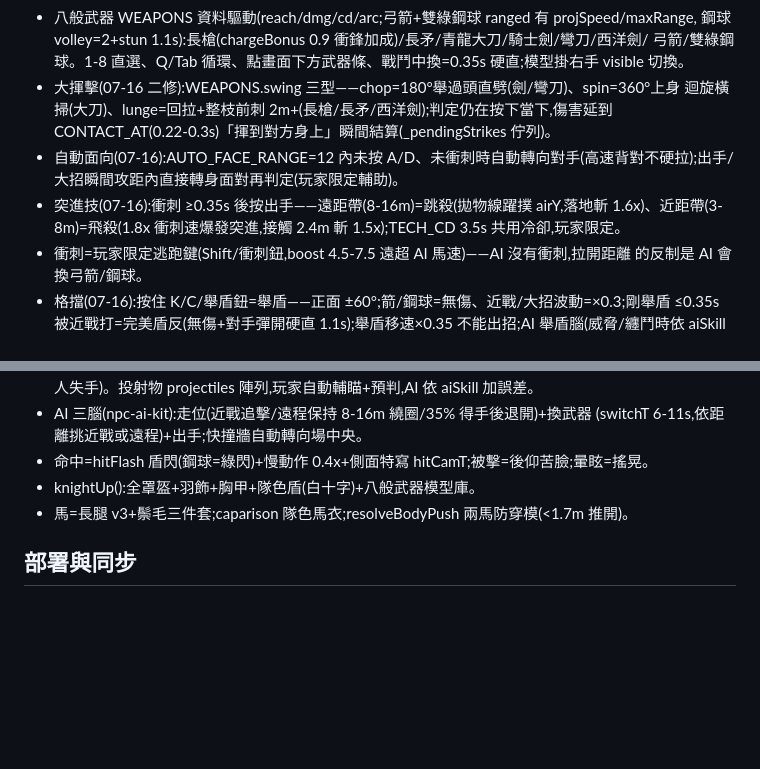
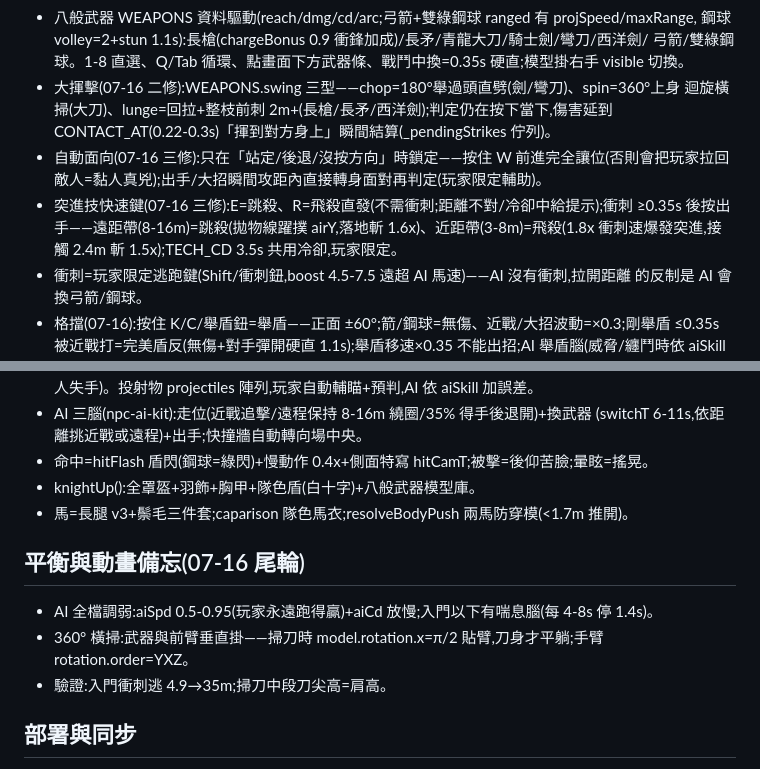
Before and after one commit to summer09201017-cloud/jousting3d, a Markdown page: CLAUDE.md, 2 parts joined by grey strips. Drawn GitHub-style; blank space fills up the shorter version.

Commit message:
CLAUDE.md 補記尾輪:E/R 快速鍵/自動面向三修/AI 調弱+喘息/橫掃刀貼臂
Co-Authored-By: Claude Fable 5 <noreply@anthropic.com>
Claude-Session: https://claude.ai/code/session_01JhmrjCmnQpRnpBuvhqfp3z

```diff
--- a/CLAUDE.md
+++ b/CLAUDE.md
@@ -15,8 +15,8 @@
 - 大揮擊(07-16 二修):WEAPONS.swing 三型——chop=180°舉過頭直劈(劍/彎刀)、spin=360°上身
   迴旋橫掃(大刀)、lunge=回拉+整枝前刺 2m+(長槍/長矛/西洋劍);判定仍在按下當下,傷害延到
   CONTACT_AT(0.22-0.3s)「揮到對方身上」瞬間結算(_pendingStrikes 佇列)。
-- 自動面向(07-16):AUTO_FACE_RANGE=12 內未按 A/D、未衝刺時自動轉向對手(高速背對不硬拉);出手/大招瞬間攻距內直接轉身面對再判定(玩家限定輔助)。
-- 突進技(07-16):衝刺 ≥0.35s 後按出手——遠距帶(8-16m)=跳殺(拋物線躍撲 airY,落地斬 1.6x)、近距帶(3-8m)=飛殺(1.8x 衝刺速爆發突進,接觸 2.4m 斬 1.5x);TECH_CD 3.5s 共用冷卻,玩家限定。
+- 自動面向(07-16 三修):只在「站定/後退/沒按方向」時鎖定——按住 W 前進完全讓位(否則會把玩家拉回敵人=黏人真兇);出手/大招瞬間攻距內直接轉身面對再判定(玩家限定輔助)。
+- 突進技快速鍵(07-16 三修):E=跳殺、R=飛殺直發(不需衝刺;距離不對/冷卻中給提示);衝刺 ≥0.35s 後按出手——遠距帶(8-16m)=跳殺(拋物線躍撲 airY,落地斬 1.6x)、近距帶(3-8m)=飛殺(1.8x 衝刺速爆發突進,接觸 2.4m 斬 1.5x);TECH_CD 3.5s 共用冷卻,玩家限定。
 - 衝刺=玩家限定逃跑鍵(Shift/衝刺鈕,boost 4.5-7.5 遠超 AI 馬速)——AI 沒有衝刺,拉開距離
   的反制是 AI 會換弓箭/鋼球。
 - 格擋(07-16):按住 K/C/舉盾鈕=舉盾——正面 ±60°;箭/鋼球=無傷、近戰/大招波動=×0.3;剛舉盾 ≤0.35s 被近戰打=完美盾反(無傷+對手彈開硬直 1.1s);舉盾移速×0.35 不能出招;AI 舉盾腦(威脅/纏鬥時依 aiSkill 舉 0.6-1.4s)。
@@ -29,6 +29,12 @@
 - knightUp():全罩盔+羽飾+胸甲+隊色盾(白十字)+八般武器模型庫。
 - 馬=長腿 v3+鬃毛三件套;caparison 隊色馬衣;resolveBodyPush 兩馬防穿模(<1.7m 推開)。
 
+## 平衡與動畫備忘(07-16 尾輪)
+
+- AI 全檔調弱:aiSpd 0.5-0.95(玩家永遠跑得贏)+aiCd 放慢;入門以下有喘息腦(每 4-8s 停 1.4s)。
+- 360° 橫掃:武器與前臂垂直掛——掃刀時 model.rotation.x=π/2 貼臂,刀身才平躺;手臂 rotation.order=YXZ。
+- 驗證:入門衝刺逃 4.9→35m;掃刀中段刀尖高=肩高。
+
 ## 部署與同步
 
 Netlify 手動站 **deyi-jousting3d**(武鬥館=deyi- 前綴);同步=deyi-arena 武鬥館入口頁卡片
```
